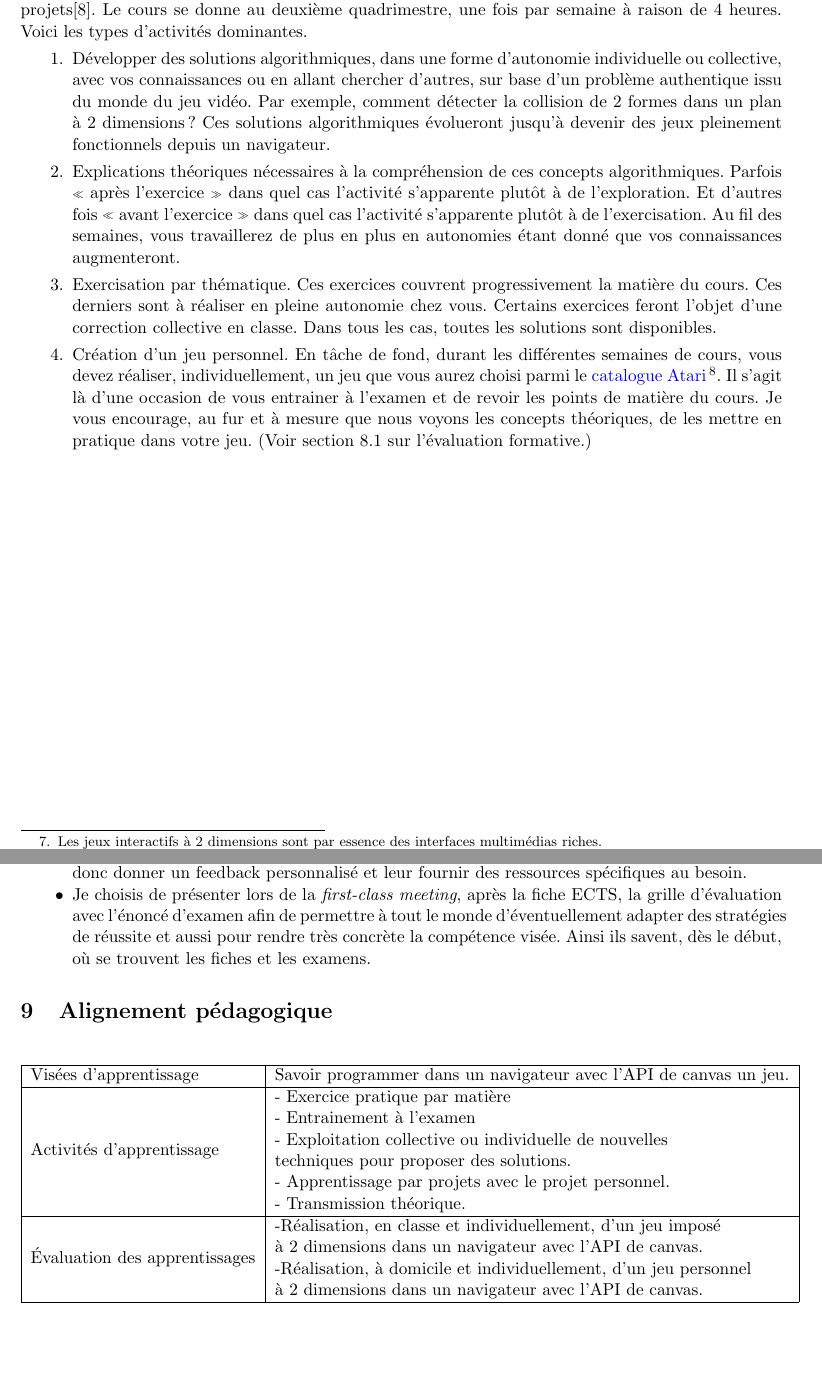
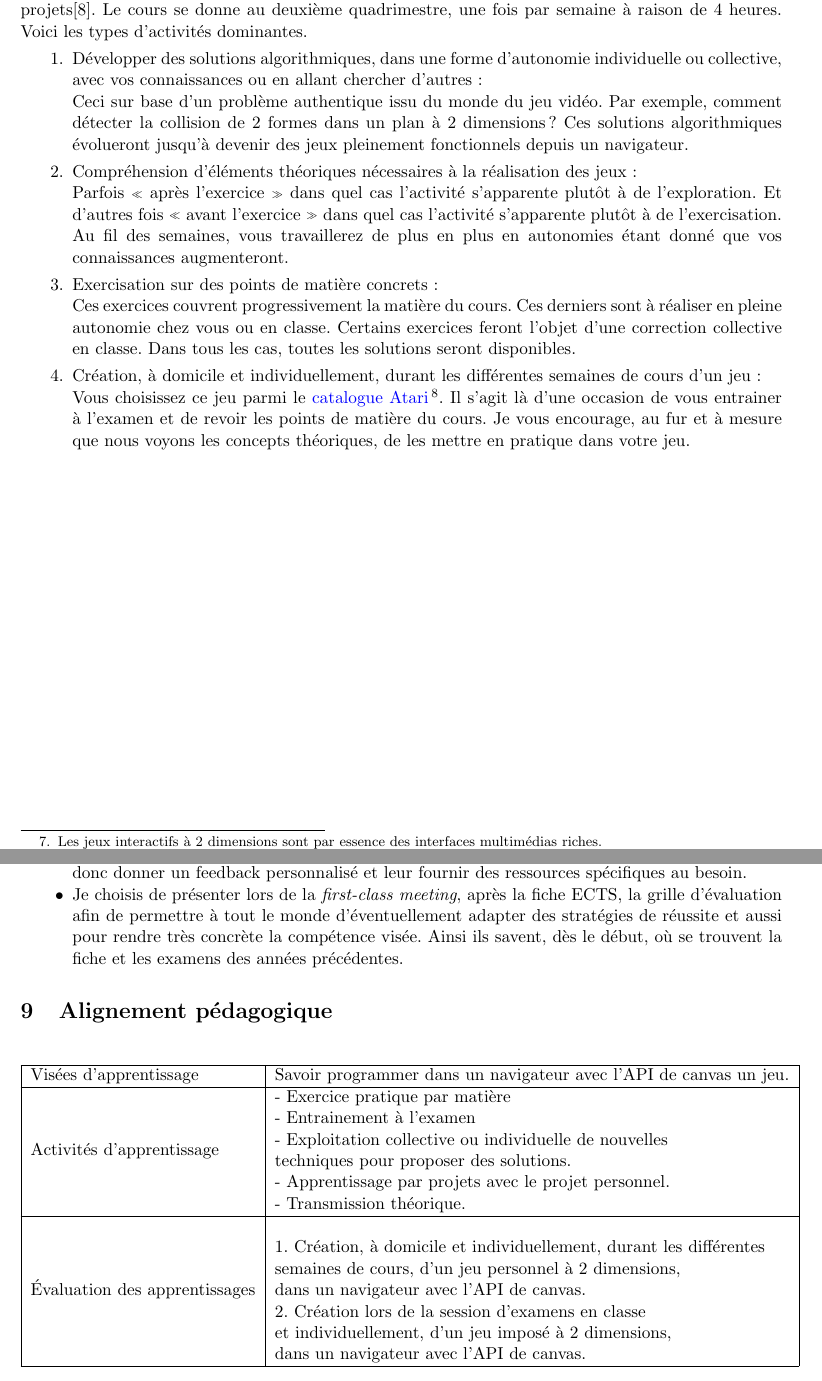
Before and after one commit to DanielSchreurs/plan-de-cours-PESU16, a LaTeX document (DanielSchreurs-Plan-de-cours.tex): two parts of pages 7 and 10 of 11 before the commit and two parts of pages 7 and 10 of 12 after it, joined at a grey line, cut so that both start at the same text, the shorter picture padded with empty space. Compiled offline with pdfLaTeX.

Commit message:
:tada: Initial commit

```diff
--- a/DanielSchreurs-Plan-de-cours.tex
+++ b/DanielSchreurs-Plan-de-cours.tex
@@ -119,10 +119,10 @@ Nous nous limiterons, dans ce cours, aux jeux interactifs à 2~dimensions\footno
 Vous avez choisi un bachelier professionnalisant, qui cherche donc à vous préparer, au mieux, au mode professionnel. C’est  pourquoi j’ai choisi d’articuler le développement de vos compétences autour de cas réels issu du jeu vidéo. J'utilise la méthode des évènements d’apprentissage\cite{Leclercqevenements} et l'apprentissage par projets\cite{proulx2004apprentissage}.
 Le cours se donne au deuxième quadrimestre, une fois par semaine à raison de 4~heures. Voici les types d'activités dominantes.
 \begin{enumerate}
-    \item Développer des solutions algorithmiques, dans une forme d’autonomie individuelle ou collective, avec vos connaissances ou en allant chercher d’autres, sur base d’un problème authentique issu du monde du jeu vidéo. Par exemple, comment détecter la collision de 2~formes dans un plan à 2~dimensions ? Ces solutions algorithmiques évolueront jusqu'à devenir des jeux pleinement fonctionnels depuis un navigateur.
-    \item Explications théoriques nécessaires à la compréhension de ces concepts algorithmiques. Parfois «~après l’exercice~» dans quel cas l’activité s’apparente plutôt à de l’exploration. Et d’autres fois «~avant l’exercice~» dans quel cas l’activité s’apparente plutôt à de l’exercisation. Au fil des semaines, vous travaillerez de plus en plus en autonomies étant donné que vos connaissances augmenteront.
-    \item Exercisation par thématique. Ces exercices couvrent progressivement la matière du cours. Ces derniers sont à réaliser en pleine autonomie chez vous. Certains exercices feront l'objet d'une correction collective en classe. Dans tous les cas, toutes les solutions sont disponibles.
-    \item Création d'un jeu personnel. En tâche de fond, durant les différentes semaines de cours, vous devez réaliser, individuellement, un jeu que vous aurez choisi parmi le \href{https://fr.wikipedia.org/wiki/Liste_de_jeux_Atari_2600}{catalogue Atari}\footnote{Ce catalogue comporte 2600 jeux.(https://fr.wikipedia.org/wiki/Liste\_de\_jeux\_Atari\_2600)}. Il s’agit là d’une occasion de vous entrainer à l’examen et de revoir les points de matière du cours. Je vous encourage, au fur et à mesure que nous voyons les concepts théoriques, de les mettre en pratique dans votre jeu. (Voir section \ref{eval_formative} sur l'évaluation formative.)
+    \item Développer des solutions algorithmiques, dans une forme d’autonomie individuelle ou collective, avec vos connaissances ou en allant chercher d’autres:\\Ceci sur base d’un problème authentique issu du monde du jeu vidéo. Par exemple, comment détecter la collision de 2~formes dans un plan à 2~dimensions ? Ces solutions algorithmiques évolueront jusqu'à devenir des jeux pleinement fonctionnels depuis un navigateur.
+    \item Compréhension d'éléments théoriques nécessaires à la réalisation des jeux:\\Parfois «~après l’exercice~» dans quel cas l’activité s’apparente plutôt à de l’exploration. Et d’autres fois «~avant l’exercice~» dans quel cas l’activité s’apparente plutôt à de l’exercisation. Au fil des semaines, vous travaillerez de plus en plus en autonomies étant donné que vos connaissances augmenteront.
+    \item Exercisation sur des points de matière concrets:\\Ces exercices couvrent progressivement la matière du cours. Ces derniers sont à réaliser en pleine autonomie chez vous ou en classe. Certains exercices feront l'objet d'une correction collective en classe. Dans tous les cas, toutes les solutions seront disponibles.
+    \item Création, à domicile et individuellement, durant les différentes semaines de cours d’un jeu:\\Vous choisissez ce jeu parmi le \href{https://fr.wikipedia.org/wiki/Liste_de_jeux_Atari_2600}{catalogue Atari}\footnote{Ce catalogue comporte 2600 jeux.(https://fr.wikipedia.org/wiki/Liste\_de\_jeux\_Atari\_2600)}. Il s’agit là d’une occasion de vous entrainer à l’examen et de revoir les points de matière du cours. Je vous encourage, au fur et à mesure que nous voyons les concepts théoriques, de les mettre en pratique dans votre jeu.
 \end{enumerate}
 
 \clearpage
@@ -166,16 +166,16 @@ Lors de la première séance de cours, je vous présenterai l'énoncé du dernie
 \begin{itemize}
     \item «~L’émission de feedbacks est souvent considérée comme un élément clé pour renforcer la motivation et soutenir la réussite des élèves.~»\cite{georges2011feedbacks}. La réalisation de l'examen formatif est une activité intégrée qui permet de recevoir du feedback. D'une part, sur sa compréhension de la matière, donc plutôt un feedback simple de type assertif et évaluatif\cite{georges2011feedbacks} sur sa performance. D'autre part un feedback plus complexe relatif aux stratégies qu'il faut adaptées (Métacognition). Par exemple, quelles sont les parties plutôt simples et comment rapidement les valider. Ou encore, réfléchir aux éléments plus compliqués, que mes apprenants aiment appeler des «~pièges~»\footnote{Je n'adhère évidemment pas à cette appellation. Mon examen ne contient pas de «~pièges~» sans quoi on pourrait se poser des questions sur mes intentions. L'examen contient des parties plus compliquées qui nécessitent une certaine forme d'inhibition cognitive.}. \citet{hattie2008visible} explique dans son ouvrage que le feedback a un impact significatif sur la performance de l'apprenant. Enfin, c'est une occasion pour entrainer la méta-cognission\cite{leclercq2008modele}. Nous réfléchissons ensemble aux stratégies qu'il faut mettre en place pour réussir l'examen. D'ailleurs chaque année je désigne un «~sécrétaire~» pour cette séance. Il aura pour mission de prendre note de toutes les astuces que nous avons déterminées ensemble afin que les apprenants puissent consulter cette ressource plus tard. D'autre part, je prends soin, dans la rédaction de l'énoncé, d'être constant. À vrai dire, je réutilise un template de base pour rédiger l'énoncé d’examen afin qu’ils ne soient pas surpris par la forme le jour de l'examen.
     \item La réalisation de l'exercice formatif est l'occasion pour moi de me rendre compte des éventuelles lacunes de certains apprenants. Cela me donne une vision assez précise de leur niveau. Je peux donc donner un feedback personnalisé et leur fournir des ressources spécifiques au besoin.
-    \item Je choisis de présenter lors de la \textit{first-class meeting}, après la fiche ECTS, la grille d'évaluation avec l'énoncé d'examen afin de permettre à tout le monde d'éventuellement adapter des stratégies de réussite et aussi pour rendre très concrète la compétence visée. Ainsi ils savent, dès le début, où se trouvent les fiches et les examens.
+    \item Je choisis de présenter lors de la \textit{first-class meeting}, après la fiche ECTS, la grille d'évaluation afin de permettre à tout le monde d'éventuellement adapter des stratégies de réussite et aussi pour rendre très concrète la compétence visée. Ainsi ils savent, dès le début, où se trouvent la fiche et les examens des années précédentes.
 \end{itemize}
 
 \section{Alignement pédagogique}
 \begin{table}[H]
     \begin{tabular}{|l|l|}
         \hline
-        Visées d’apprentissage        & \begin{tabular}[c]{@{}l@{}}Savoir programmer dans un navigateur avec l'API de canvas un jeu.\end{tabular}                                                                                                                                                                                    \\ \hline
-        Activités d’apprentissage     & \begin{tabular}[c]{@{}l@{}}- Exercice pratique par matière\\ - Entrainement à l’examen\\ - Exploitation collective ou individuelle de nouvelles \\  techniques pour proposer des solutions.\\ - Apprentissage par projets avec le projet personnel.\\ - Transmission théorique.\end{tabular} \\ \hline
-        Évaluation des apprentissages & \begin{tabular}[c]{@{}l@{}}-Réalisation, en classe et individuellement, d'un jeu imposé\\à 2~dimensions dans un navigateur avec l'API de canvas.\\-Réalisation, à domicile et individuellement, d'un jeu personnel\\à 2~dimensions dans un navigateur avec l'API de canvas.\end{tabular}     \\ \hline
+        Visées d’apprentissage        & \begin{tabular}[c]{@{}l@{}}Savoir programmer dans un navigateur avec l'API de canvas un jeu.\end{tabular}                                                                                                                                                                                                                                                           \\ \hline
+        Activités d’apprentissage     & \begin{tabular}[c]{@{}l@{}}- Exercice pratique par matière\\ - Entrainement à l’examen\\ - Exploitation collective ou individuelle de nouvelles \\  techniques pour proposer des solutions.\\ - Apprentissage par projets avec le projet personnel.\\ - Transmission théorique.\end{tabular}                                                                        \\ \hline
+        Évaluation des apprentissages & \begin{tabular}[c]{@{}l@{}}\\1. Création, à domicile et individuellement, durant les différentes\\semaines de cours, d'un jeu personnel à 2~dimensions,\\dans un navigateur avec l'API de canvas. \\2. Création lors de la session d'examens en classe\\et individuellement, d'un jeu imposé à 2~dimensions,\\dans un navigateur avec l'API de canvas.\end{tabular} \\ \hline
     \end{tabular}
 \end{table}
 \subsection{Justifications}
```
Also changed, not shown: DanielSchreurs-Plan-de-cours.pdf, DanielSchreurs-Plan-de-cours.tex (12 more changed lines).
